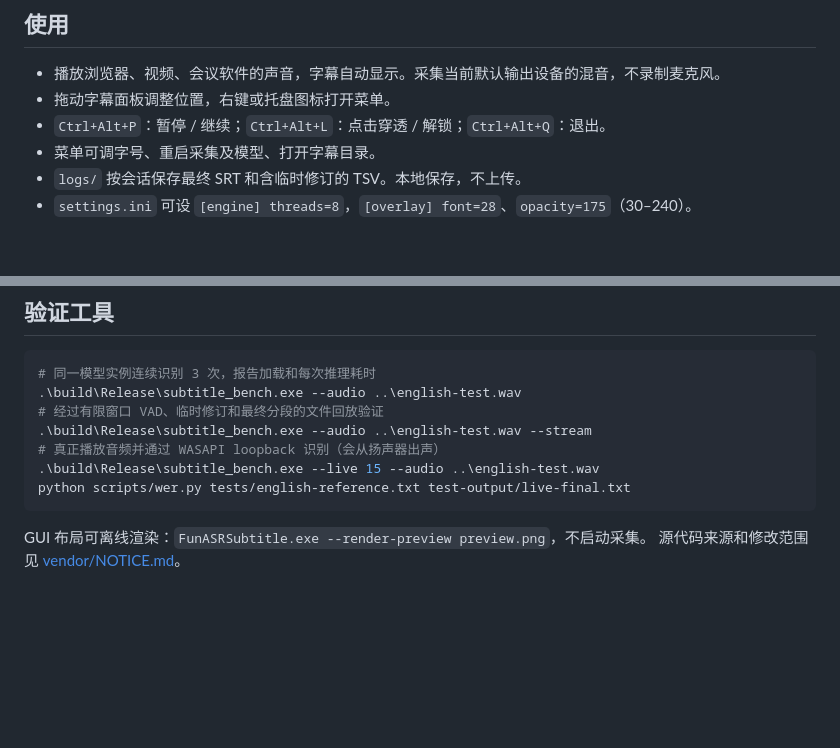
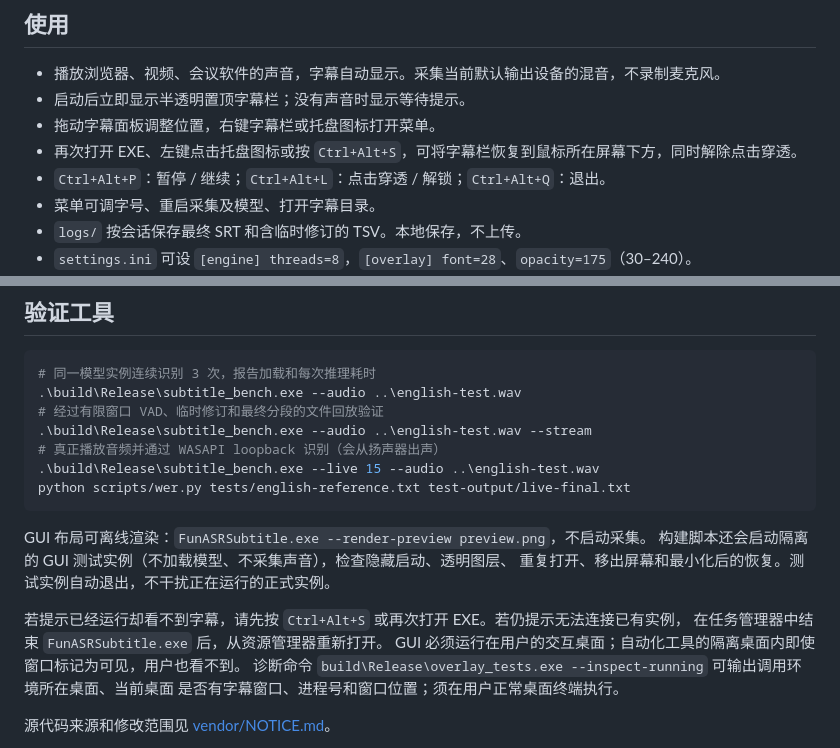
Before and after one commit to wso4133560/win-cpu-funasr-reatime-subtitle, a Markdown page: README.md, 2 parts joined by grey strips. Drawn GitHub-style; blank space fills up the shorter version.

Commit message:
Fix subtitle overlay recovery and verify interactive desktop visibility

````diff
--- a/README.md
+++ b/README.md
@@ -22,7 +22,9 @@ pwsh -File scripts/build.ps1
 ## 使用
 
 - 播放浏览器、视频、会议软件的声音，字幕自动显示。采集当前默认输出设备的混音，不录制麦克风。
-- 拖动字幕面板调整位置，右键或托盘图标打开菜单。
+- 启动后立即显示半透明置顶字幕栏；没有声音时显示等待提示。
+- 拖动字幕面板调整位置，右键字幕栏或托盘图标打开菜单。
+- 再次打开 EXE、左键点击托盘图标或按 `Ctrl+Alt+S`，可将字幕栏恢复到鼠标所在屏幕下方，同时解除点击穿透。
 - `Ctrl+Alt+P`：暂停 / 继续；`Ctrl+Alt+L`：点击穿透 / 解锁；`Ctrl+Alt+Q`：退出。
 - 菜单可调字号、重启采集及模型、打开字幕目录。
 - `logs/` 按会话保存最终 SRT 和含临时修订的 TSV。本地保存，不上传。
@@ -58,4 +60,13 @@ python scripts/wer.py tests/english-reference.txt test-output/live-final.txt
 ```
 
 GUI 布局可离线渲染：`FunASRSubtitle.exe --render-preview preview.png`，不启动采集。
+构建脚本还会启动隔离的 GUI 测试实例（不加载模型、不采集声音），检查隐藏启动、透明图层、
+重复打开、移出屏幕和最小化后的恢复。测试实例自动退出，不干扰正在运行的正式实例。
+
+若提示已经运行却看不到字幕，请先按 `Ctrl+Alt+S` 或再次打开 EXE。若仍提示无法连接已有实例，
+在任务管理器中结束 `FunASRSubtitle.exe` 后，从资源管理器重新打开。
+GUI 必须运行在用户的交互桌面；自动化工具的隔离桌面内即使窗口标记为可见，用户也看不到。
+诊断命令 `build\Release\overlay_tests.exe --inspect-running` 可输出调用环境所在桌面、当前桌面
+是否有字幕窗口、进程号和窗口位置；须在用户正常桌面终端执行。
+
 源代码来源和修改范围见 [vendor/NOTICE.md](vendor/NOTICE.md)。
````
Also changed, not shown: docs/VALIDATION.md (+30 -2 lines), docs/live-preview.png, 3 other files.
